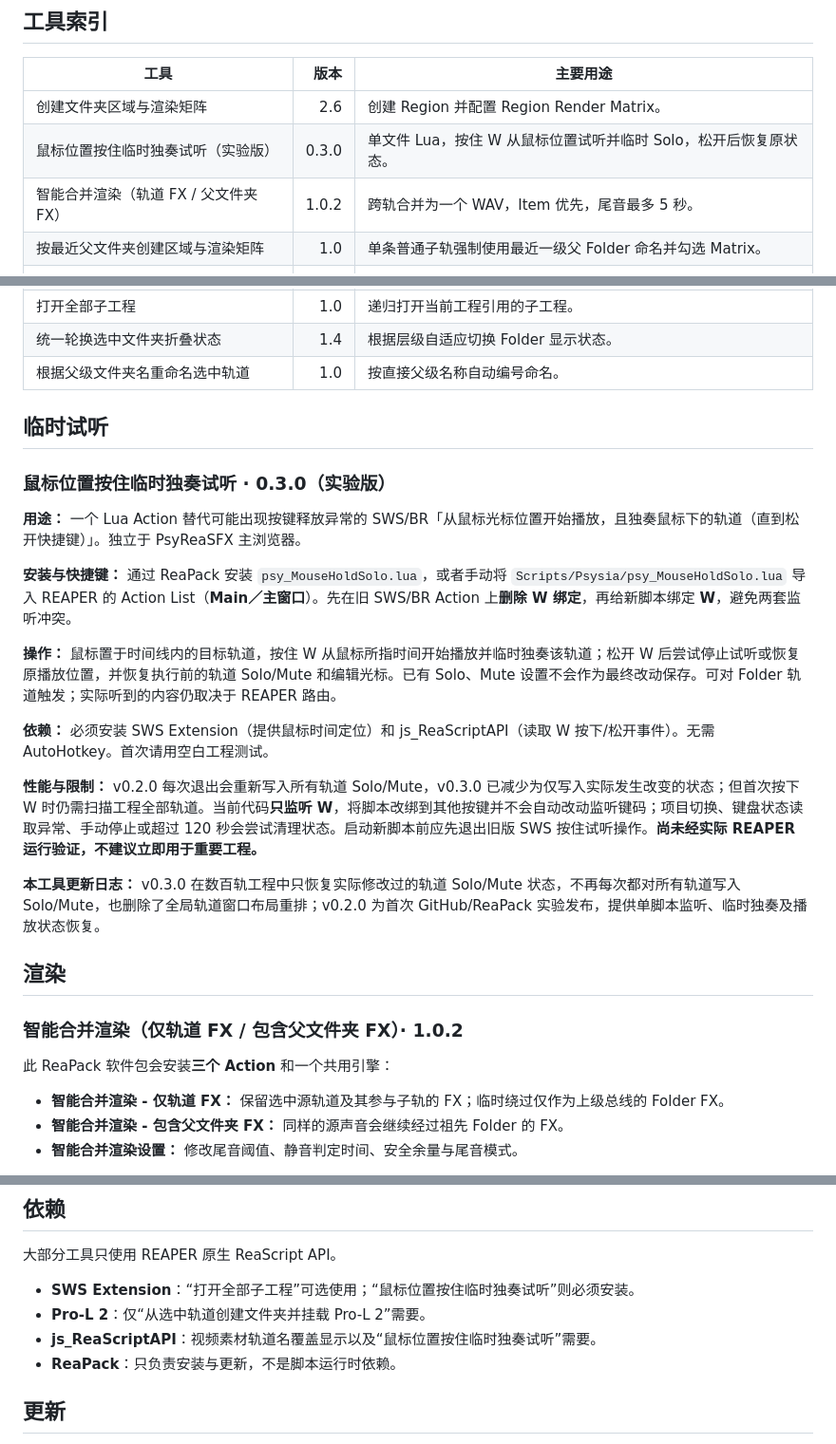
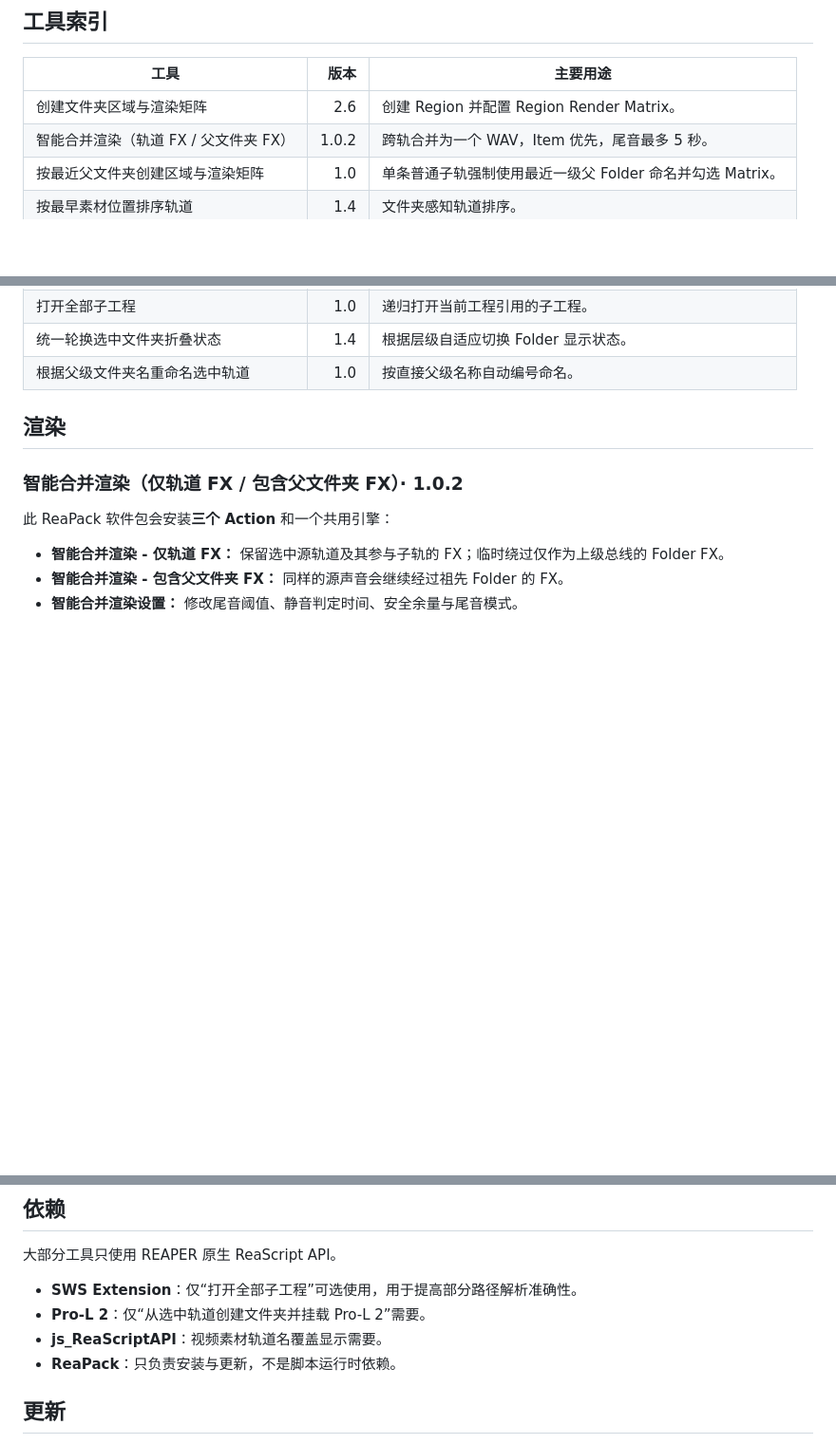
Before and after one commit to Psysia/PsyReaSFX, a Markdown page: docs/REAPER_TOOLS_GUIDE_zh-CN.md, 3 parts joined by grey strips. Shown at 95% size. Rendered like a GitHub page; blank space fills up the shorter version.

Commit message:
Remove experimental mouse hold-to-solo script references from docs/REAPER_TOOLS_GUIDE_zh-CN.md

```diff
--- a/docs/REAPER_TOOLS_GUIDE_zh-CN.md
+++ b/docs/REAPER_TOOLS_GUIDE_zh-CN.md
@@ -25,7 +25,6 @@ https://raw.githubusercontent.com/Psysia/PsyReaSFX/main/index.xml
 | 工具 | 版本 | 主要用途 |
 |---|---:|---|
 | 创建文件夹区域与渲染矩阵 | 2.6 | 创建 Region 并配置 Region Render Matrix。 |
-| 鼠标位置按住临时独奏试听（实验版） | 0.3.0 | 单文件 Lua，按住 W 从鼠标位置试听并临时 Solo，松开后恢复原状态。 |
 | 智能合并渲染（轨道 FX / 父文件夹 FX） | 1.0.2 | 跨轨合并为一个 WAV，Item 优先，尾音最多 5 秒。 |
 | 按最近父文件夹创建区域与渲染矩阵 | 1.0 | 单条普通子轨强制使用最近一级父 Folder 命名并勾选 Matrix。 |
 | 按最早素材位置排序轨道 | 1.4 | 文件夹感知轨道排序。 |
@@ -41,22 +40,6 @@ https://raw.githubusercontent.com/Psysia/PsyReaSFX/main/index.xml
 | 打开全部子工程 | 1.0 | 递归打开当前工程引用的子工程。 |
 | 统一轮换选中文件夹折叠状态 | 1.4 | 根据层级自适应切换 Folder 显示状态。 |
 | 根据父级文件夹名重命名选中轨道 | 1.0 | 按直接父级名称自动编号命名。 |
-
-## 临时试听
-
-### 鼠标位置按住临时独奏试听 · 0.3.0（实验版）
-
-**用途：** 一个 Lua Action 替代可能出现按键释放异常的 SWS/BR「从鼠标光标位置开始播放，且独奏鼠标下的轨道（直到松开快捷键）」。独立于 PsyReaSFX 主浏览器。
-
-**安装与快捷键：** 通过 ReaPack 安装 `psy_MouseHoldSolo.lua`，或者手动将 `Scripts/Psysia/psy_MouseHoldSolo.lua` 导入 REAPER 的 Action List（**Main／主窗口**）。先在旧 SWS/BR Action 上**删除 W 绑定**，再给新脚本绑定 **W**，避免两套监听冲突。
-
-**操作：** 鼠标置于时间线内的目标轨道，按住 W 从鼠标所指时间开始播放并临时独奏该轨道；松开 W 后尝试停止试听或恢复原播放位置，并恢复执行前的轨道 Solo/Mute 和编辑光标。已有 Solo、Mute 设置不会作为最终改动保存。可对 Folder 轨道触发；实际听到的内容仍取决于 REAPER 路由。
-
-**依赖：** 必须安装 SWS Extension（提供鼠标时间定位）和 js_ReaScriptAPI（读取 W 按下/松开事件）。无需 AutoHotkey。首次请用空白工程测试。
-
-**性能与限制：** v0.2.0 每次退出会重新写入所有轨道 Solo/Mute，v0.3.0 已减少为仅写入实际发生改变的状态；但首次按下 W 时仍需扫描工程全部轨道。当前代码**只监听 W**，将脚本改绑到其他按键并不会自动改动监听键码；项目切换、键盘状态读取异常、手动停止或超过 120 秒会尝试清理状态。启动新脚本前应先退出旧版 SWS 按住试听操作。**尚未经实际 REAPER 运行验证，不建议立即用于重要工程。**
-
-**本工具更新日志：** v0.3.0 在数百轨工程中只恢复实际修改过的轨道 Solo/Mute 状态，不再每次都对所有轨道写入 Solo/Mute，也删除了全局轨道窗口布局重排；v0.2.0 为首次 GitHub/ReaPack 实验发布，提供单脚本监听、临时独奏及播放状态恢复。
 
 ## 渲染
 
@@ -234,9 +216,9 @@ SWS 不是必需依赖；安装后可用于更准确地解析部分子工程路
 
 大部分工具只使用 REAPER 原生 ReaScript API。
 
-- **SWS Extension**：“打开全部子工程”可选使用；“鼠标位置按住临时独奏试听”则必须安装。
+- **SWS Extension**：仅“打开全部子工程”可选使用，用于提高部分路径解析准确性。
 - **Pro-L 2**：仅“从选中轨道创建文件夹并挂载 Pro-L 2”需要。
-- **js_ReaScriptAPI**：视频素材轨道名覆盖显示以及“鼠标位置按住临时独奏试听”需要。
+- **js_ReaScriptAPI**：视频素材轨道名覆盖显示需要。
 - **ReaPack**：只负责安装与更新，不是脚本运行时依赖。
 
 ## 更新
```
Also changed, not shown: other parts of docs/REAPER_TOOLS_GUIDE_zh-CN.md (+0 -1 lines).
